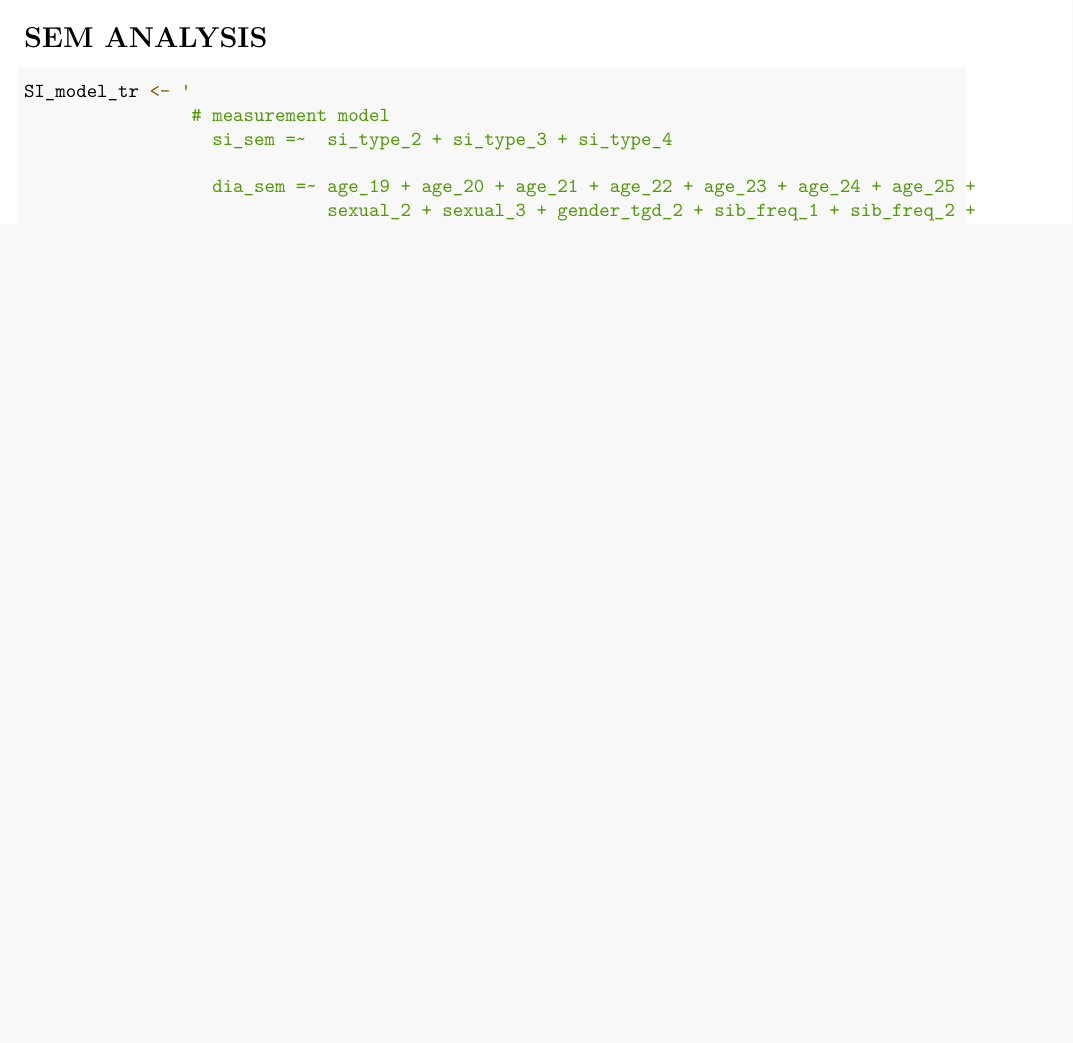
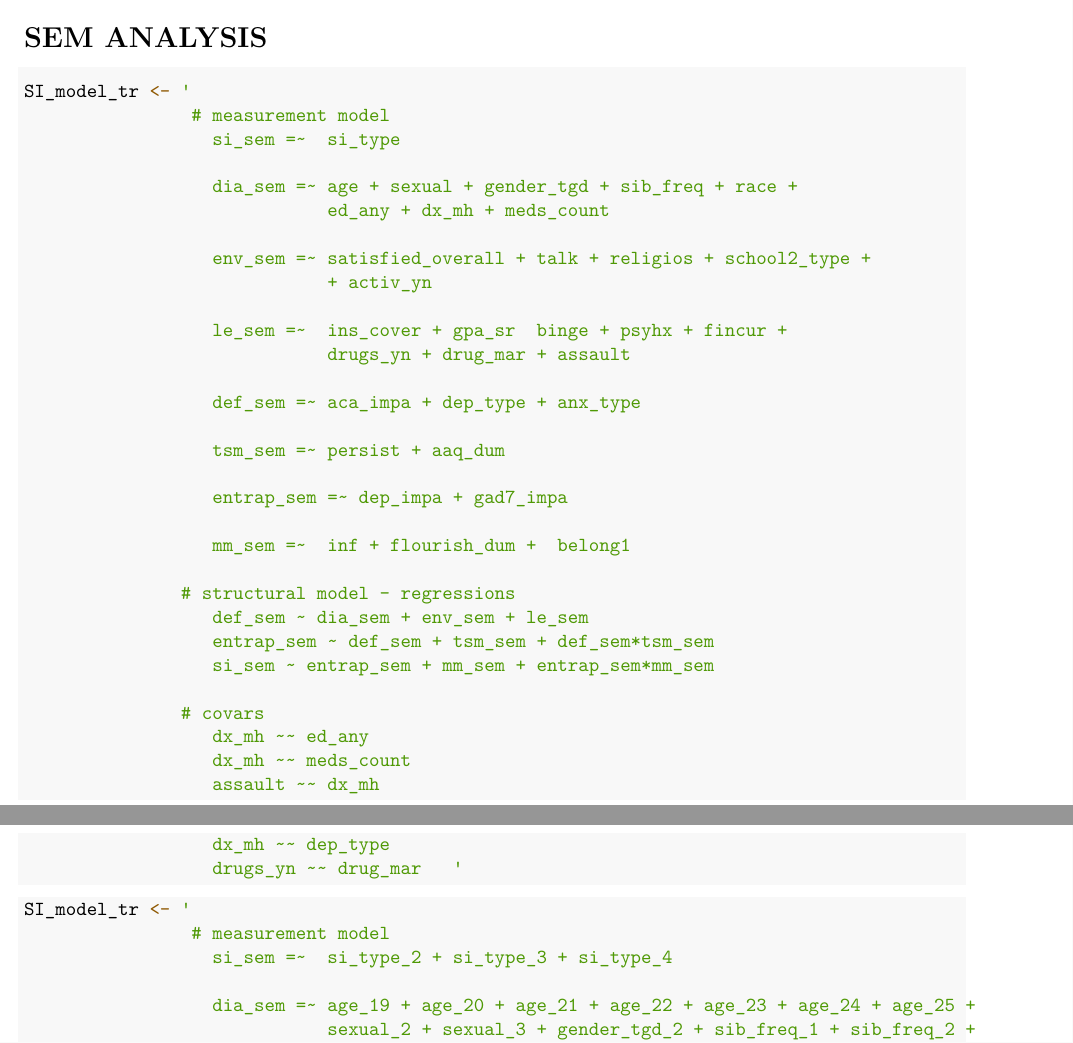
Before and after one commit to ben-hb/pls_methods, an R Markdown document (diss_main_na.Rmd): part of page 98 of 102 before the commit and two parts of pages 98 and 99 of 102 after it, the two joined at a grey line, cut so that both start at the same text, the shorter picture padded with empty space. Rendered offline with R 4.5, knitr and Pandoc, then LaTeX, with nearby package versions; some code elsewhere in the file could not run offline.

Commit message:
SEM working but not converging... needed to use whole var. problm in proportion present

````diff
--- a/diss_main_na.Rmd
+++ b/diss_main_na.Rmd
@@ -3407,6 +3407,44 @@ write_xlsx(results_tr_df, path = "traindf_sem.xls", col_names = TRUE, format_hea
 
 # SEM ANALYSIS
 
+```{r}
+SI_model_tr <- '
+                # measurement model
+                  si_sem =~  si_type
+
+                  dia_sem =~ age + sexual + gender_tgd + sib_freq + race +
+                             ed_any + dx_mh + meds_count
+
+                  env_sem =~ satisfied_overall + talk + religios + school2_type +
+                             + activ_yn
+
+                  le_sem =~  ins_cover + gpa_sr  binge + psyhx + fincur +
+                             drugs_yn + drug_mar + assault
+
+                  def_sem =~ aca_impa + dep_type + anx_type
+
+                  tsm_sem =~ persist + aaq_dum
+
+                  entrap_sem =~ dep_impa + gad7_impa
+
+                  mm_sem =~  inf + flourish_dum +  belong1
+
+               # structural model - regressions
+                  def_sem ~ dia_sem + env_sem + le_sem
+                  entrap_sem ~ def_sem + tsm_sem + def_sem*tsm_sem
+                  si_sem ~ entrap_sem + mm_sem + entrap_sem*mm_sem
+
+               # covars
+                  dx_mh ~~ ed_any
+                  dx_mh ~~ meds_count
+                  assault ~~ dx_mh
+                  dx_mh ~~ dep_type
+                  drugs_yn ~~ drug_mar   '
+```
+
+
+
+
 
 ```{r SEM specification w/ dum}
 SI_model_tr <- '
````
